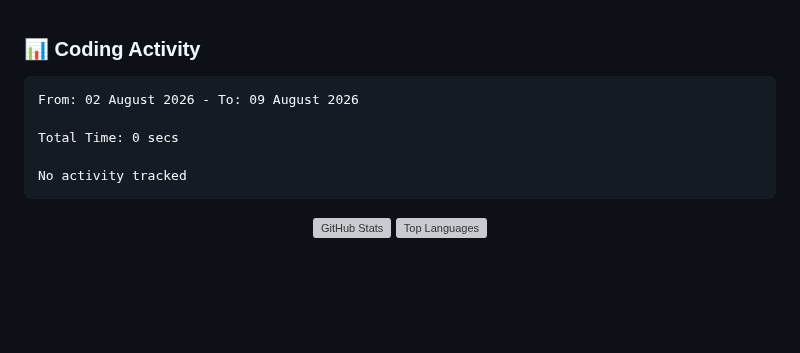
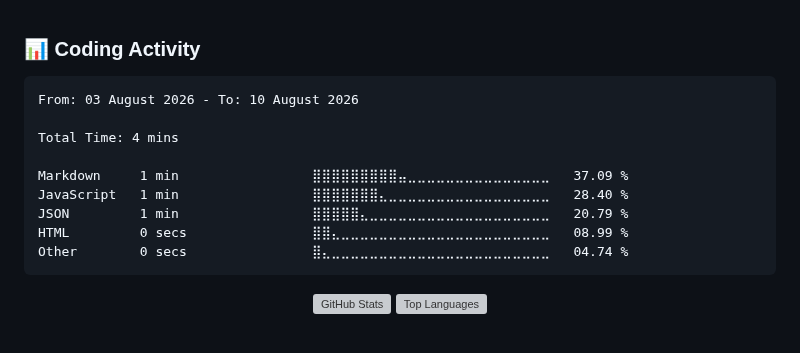
Before and after one commit to NikkoAvardes/NikkoAvardes, a Markdown page: README.md, the part around the change. Rendered like a GitHub page; blank space fills up the shorter version; grey boxes are pictures that could not be loaded.

Commit message:
Updated waka-readme graph with new metrics

````diff
--- a/README.md
+++ b/README.md
@@ -185,11 +185,15 @@ Containerized deployment system for web applications ensuring consistency across
 <!--START_SECTION:waka-->
 
 ```txt
-From: 02 August 2026 - To: 09 August 2026
+From: 03 August 2026 - To: 10 August 2026
 
-Total Time: 0 secs
+Total Time: 4 mins
 
-No activity tracked
+Markdown     1 min                 ⣿⣿⣿⣿⣿⣿⣿⣿⣿⣤⣀⣀⣀⣀⣀⣀⣀⣀⣀⣀⣀⣀⣀⣀⣀   37.09 %
+JavaScript   1 min                 ⣿⣿⣿⣿⣿⣿⣿⣄⣀⣀⣀⣀⣀⣀⣀⣀⣀⣀⣀⣀⣀⣀⣀⣀⣀   28.40 %
+JSON         1 min                 ⣿⣿⣿⣿⣿⣄⣀⣀⣀⣀⣀⣀⣀⣀⣀⣀⣀⣀⣀⣀⣀⣀⣀⣀⣀   20.79 %
+HTML         0 secs                ⣿⣿⣄⣀⣀⣀⣀⣀⣀⣀⣀⣀⣀⣀⣀⣀⣀⣀⣀⣀⣀⣀⣀⣀⣀   08.99 %
+Other        0 secs                ⣿⣄⣀⣀⣀⣀⣀⣀⣀⣀⣀⣀⣀⣀⣀⣀⣀⣀⣀⣀⣀⣀⣀⣀⣀   04.74 %
 ```
 
 <!--END_SECTION:waka-->
````
